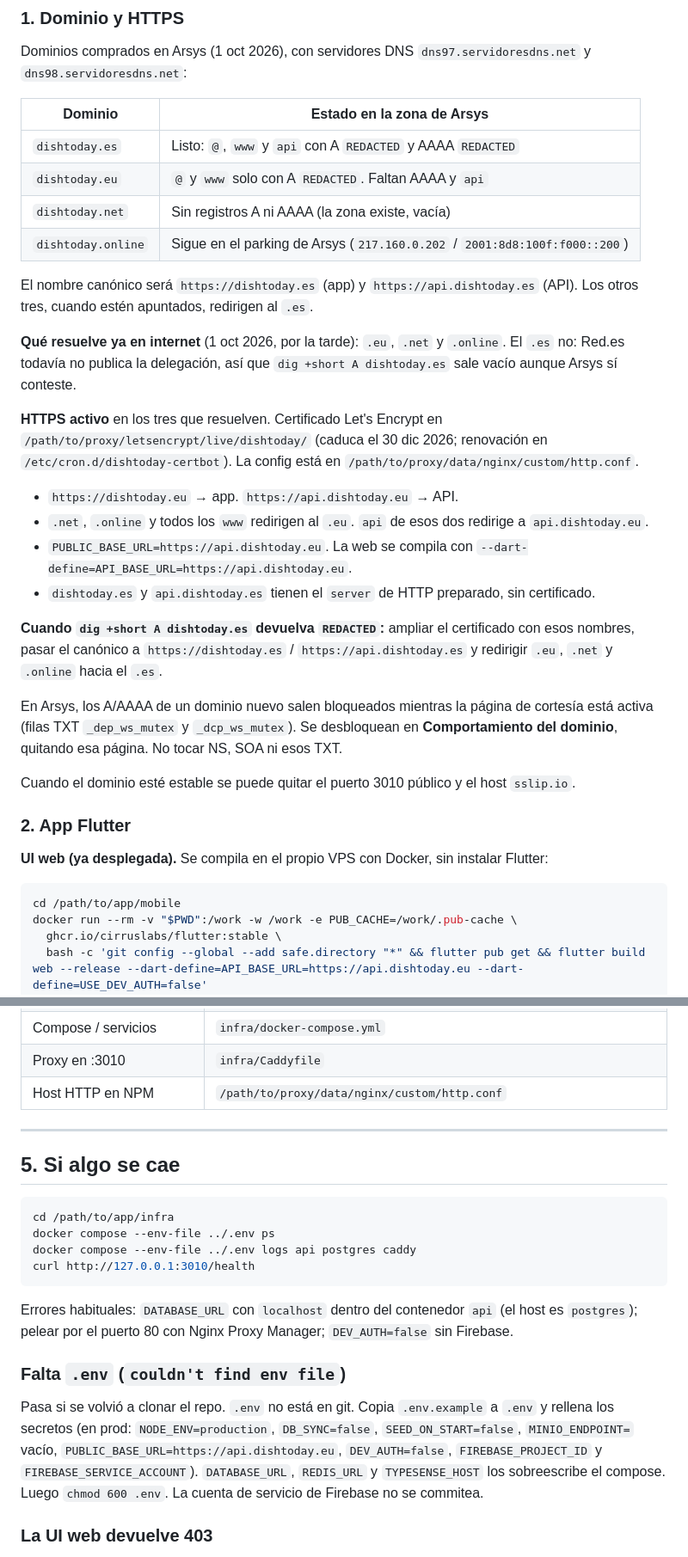
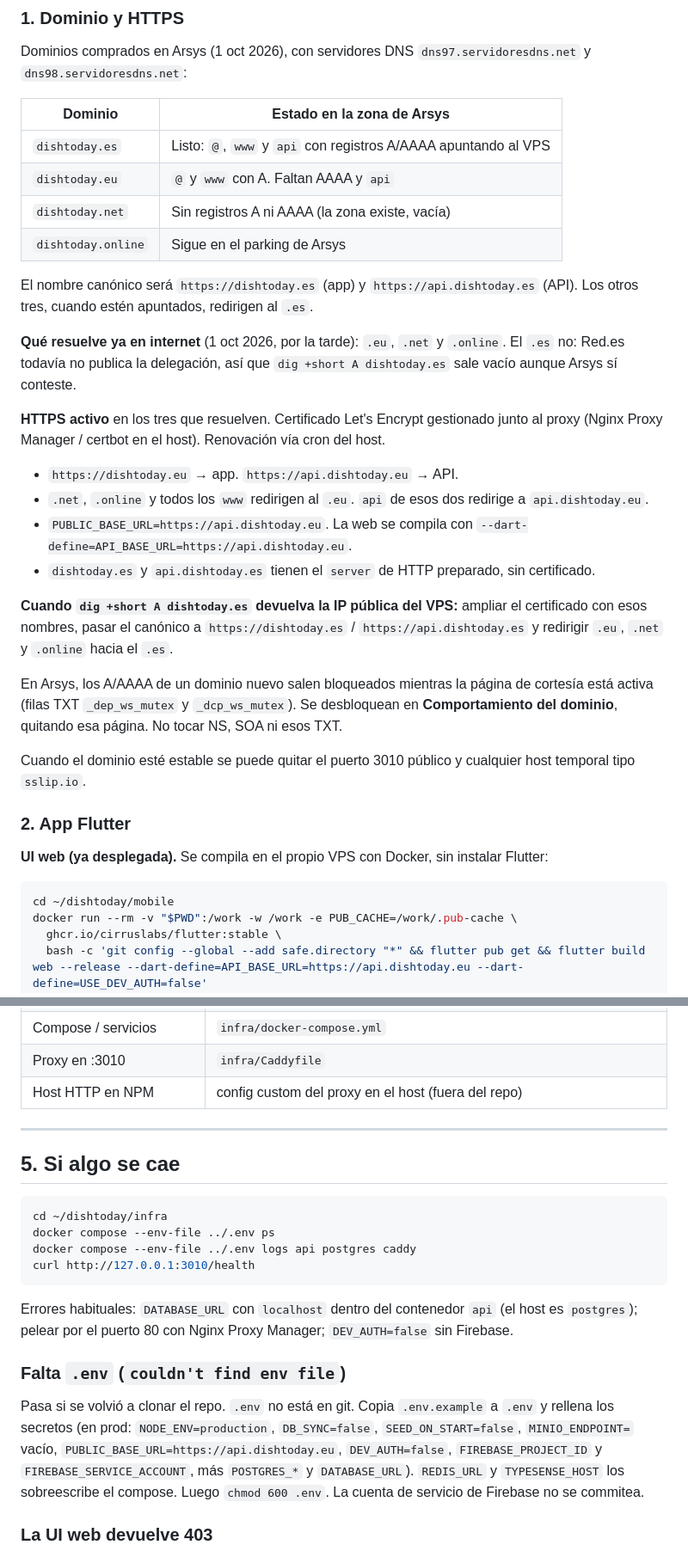
Before and after one commit to AgustinRH/app-recetas, a Markdown page: OPERACION.md, 2 parts joined by grey strips. Shown at 86% size. Rendered like a GitHub page.

````diff
--- a/OPERACION.md
+++ b/OPERACION.md
@@ -89,34 +89,34 @@ Dominios comprados en Arsys (1 oct 2026), con servidores DNS `dns97.servidoresdn
 
 | Dominio | Estado en la zona de Arsys |
 | --- | --- |
-| `dishtoday.es` | Listo: `@`, `www` y `api` con A `REDACTED` y AAAA `REDACTED` |
-| `dishtoday.eu` | `@` y `www` solo con A `REDACTED`. Faltan AAAA y `api` |
+| `dishtoday.es` | Listo: `@`, `www` y `api` con registros A/AAAA apuntando al VPS |
+| `dishtoday.eu` | `@` y `www` con A. Faltan AAAA y `api` |
 | `dishtoday.net` | Sin registros A ni AAAA (la zona existe, vacía) |
-| `dishtoday.online` | Sigue en el parking de Arsys (`217.160.0.202` / `2001:8d8:100f:f000::200`) |
+| `dishtoday.online` | Sigue en el parking de Arsys |
 
 El nombre canónico será `https://dishtoday.es` (app) y `https://api.dishtoday.es` (API). Los otros tres, cuando estén apuntados, redirigen al `.es`.
 
 **Qué resuelve ya en internet** (1 oct 2026, por la tarde): `.eu`, `.net` y `.online`. El `.es` no: Red.es todavía no publica la delegación, así que `dig +short A dishtoday.es` sale vacío aunque Arsys sí conteste.
 
-**HTTPS activo** en los tres que resuelven. Certificado Let's Encrypt en `/path/to/proxy/letsencrypt/live/dishtoday/` (caduca el 30 dic 2026; renovación en `/etc/cron.d/dishtoday-certbot`). La config está en `/path/to/proxy/data/nginx/custom/http.conf`.
+**HTTPS activo** en los tres que resuelven. Certificado Let's Encrypt gestionado junto al proxy (Nginx Proxy Manager / certbot en el host). Renovación vía cron del host.
 
 - `https://dishtoday.eu` → app. `https://api.dishtoday.eu` → API.
 - `.net`, `.online` y todos los `www` redirigen al `.eu`. `api` de esos dos redirige a `api.dishtoday.eu`.
 - `PUBLIC_BASE_URL=https://api.dishtoday.eu`. La web se compila con `--dart-define=API_BASE_URL=https://api.dishtoday.eu`.
 - `dishtoday.es` y `api.dishtoday.es` tienen el `server` de HTTP preparado, sin certificado.
 
-**Cuando `dig +short A dishtoday.es` devuelva `REDACTED`:** ampliar el certificado con esos nombres, pasar el canónico a `https://dishtoday.es` / `https://api.dishtoday.es` y redirigir `.eu`, `.net` y `.online` hacia el `.es`.
+**Cuando `dig +short A dishtoday.es` devuelva la IP pública del VPS:** ampliar el certificado con esos nombres, pasar el canónico a `https://dishtoday.es` / `https://api.dishtoday.es` y redirigir `.eu`, `.net` y `.online` hacia el `.es`.
 
 En Arsys, los A/AAAA de un dominio nuevo salen bloqueados mientras la página de cortesía está activa (filas TXT `_dep_ws_mutex` y `_dcp_ws_mutex`). Se desbloquean en **Comportamiento del dominio**, quitando esa página. No tocar NS, SOA ni esos TXT.
 
-Cuando el dominio esté estable se puede quitar el puerto 3010 público y el host `sslip.io`.
+Cuando el dominio esté estable se puede quitar el puerto 3010 público y cualquier host temporal tipo `sslip.io`.
 
 ### 2. App Flutter
 
 **UI web (ya desplegada).** Se compila en el propio VPS con Docker, sin instalar Flutter:
 
 ```bash
-cd /path/to/app/mobile
+cd ~/dishtoday/mobile
 docker run --rm -v "$PWD":/work -w /work -e PUB_CACHE=/work/.pub-cache \
   ghcr.io/cirruslabs/flutter:stable \
   bash -c 'git config --global --add safe.directory "*" && flutter pub get && flutter build web --release --dart-define=API_BASE_URL=https://api.dishtoday.eu --dart-define=USE_DEV_AUTH=false'
@@ -204,14 +204,14 @@ Cuando el MVP se use de verdad, según [Plan de App.md](Plan%20de%20App.md):
 | URL de la API en el móvil | `mobile/lib/config.dart` |
 | Compose / servicios | `infra/docker-compose.yml` |
 | Proxy en :3010 | `infra/Caddyfile` |
-| Host HTTP en NPM | `/path/to/proxy/data/nginx/custom/http.conf` |
+| Host HTTP en NPM | config custom del proxy en el host (fuera del repo) |
 
 ---
 
 ## 5. Si algo se cae
 
 ```bash
-cd /path/to/app/infra
+cd ~/dishtoday/infra
 docker compose --env-file ../.env ps
 docker compose --env-file ../.env logs api postgres caddy
 curl http://127.0.0.1:3010/health
@@ -221,7 +221,7 @@ Errores habituales: `DATABASE_URL` con `localhost` dentro del contenedor `api` (
 
 ### Falta `.env` (`couldn't find env file`)
 
-Pasa si se volvió a clonar el repo. `.env` no está en git. Copia `.env.example` a `.env` y rellena los secretos (en prod: `NODE_ENV=production`, `DB_SYNC=false`, `SEED_ON_START=false`, `MINIO_ENDPOINT=` vacío, `PUBLIC_BASE_URL=https://api.dishtoday.eu`, `DEV_AUTH=false`, `FIREBASE_PROJECT_ID` y `FIREBASE_SERVICE_ACCOUNT`). `DATABASE_URL`, `REDIS_URL` y `TYPESENSE_HOST` los sobreescribe el compose. Luego `chmod 600 .env`. La cuenta de servicio de Firebase no se commitea.
+Pasa si se volvió a clonar el repo. `.env` no está en git. Copia `.env.example` a `.env` y rellena los secretos (en prod: `NODE_ENV=production`, `DB_SYNC=false`, `SEED_ON_START=false`, `MINIO_ENDPOINT=` vacío, `PUBLIC_BASE_URL=https://api.dishtoday.eu`, `DEV_AUTH=false`, `FIREBASE_PROJECT_ID` y `FIREBASE_SERVICE_ACCOUNT`, más `POSTGRES_*` y `DATABASE_URL`). `REDIS_URL` y `TYPESENSE_HOST` los sobreescribe el compose. Luego `chmod 600 .env`. La cuenta de servicio de Firebase no se commitea.
 
 ### La UI web devuelve 403
 
````
Also changed, not shown: other parts of OPERACION.md (+19 -19 lines), README.md (+6 -0 lines), docs/screenshots/01-feed.jpg (added), docs/screenshots/02-pantry.jpg (added), docs/screenshots/03-recipe.jpg (added), 5 other files.
